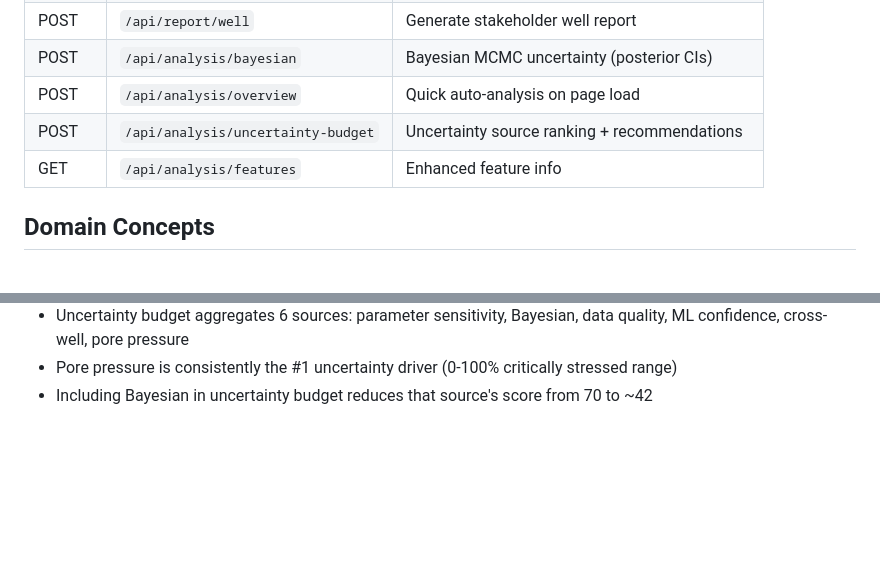
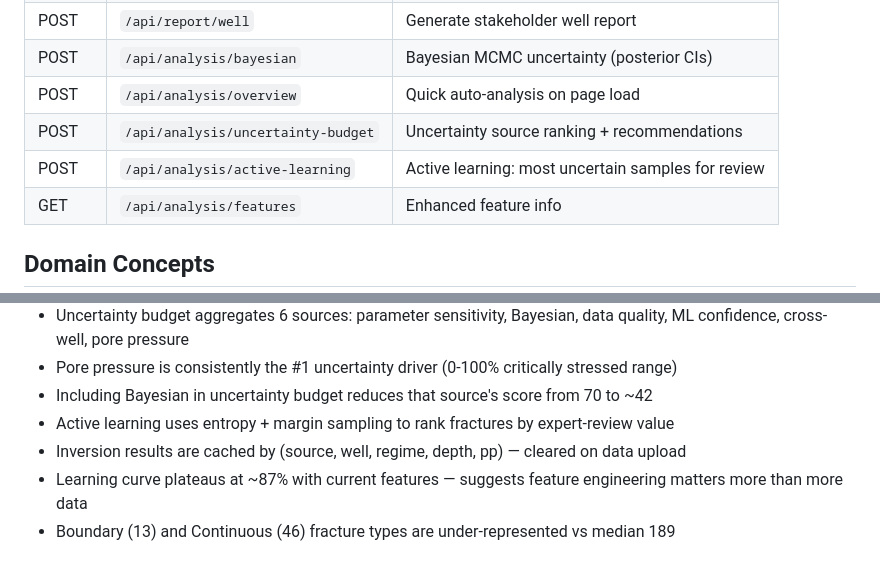
Before and after one commit to AhmedMGabl/geostress-ai, a Markdown page: CLAUDE.md, 2 parts joined by grey strips. GitHub-like rendering; blank space fills up the shorter version.

Commit message:
Update CLAUDE.md with active learning endpoint and technical notes
Co-Authored-By: Claude Opus 4.6 <noreply@anthropic.com>

```diff
--- a/CLAUDE.md
+++ b/CLAUDE.md
@@ -83,6 +83,7 @@ python -c "from src.enhanced_analysis import compare_models; from src.data_loade
 | POST | `/api/analysis/bayesian` | Bayesian MCMC uncertainty (posterior CIs) |
 | POST | `/api/analysis/overview` | Quick auto-analysis on page load |
 | POST | `/api/analysis/uncertainty-budget` | Uncertainty source ranking + recommendations |
+| POST | `/api/analysis/active-learning` | Active learning: most uncertain samples for review |
 | GET | `/api/analysis/features` | Enhanced feature info |
 
 ## Domain Concepts
@@ -122,3 +123,7 @@ python -c "from src.enhanced_analysis import compare_models; from src.data_loade
 - Uncertainty budget aggregates 6 sources: parameter sensitivity, Bayesian, data quality, ML confidence, cross-well, pore pressure
 - Pore pressure is consistently the #1 uncertainty driver (0-100% critically stressed range)
 - Including Bayesian in uncertainty budget reduces that source's score from 70 to ~42
+- Active learning uses entropy + margin sampling to rank fractures by expert-review value
+- Inversion results are cached by (source, well, regime, depth, pp) — cleared on data upload
+- Learning curve plateaus at ~87% with current features — suggests feature engineering matters more than more data
+- Boundary (13) and Continuous (46) fracture types are under-represented vs median 189
```
